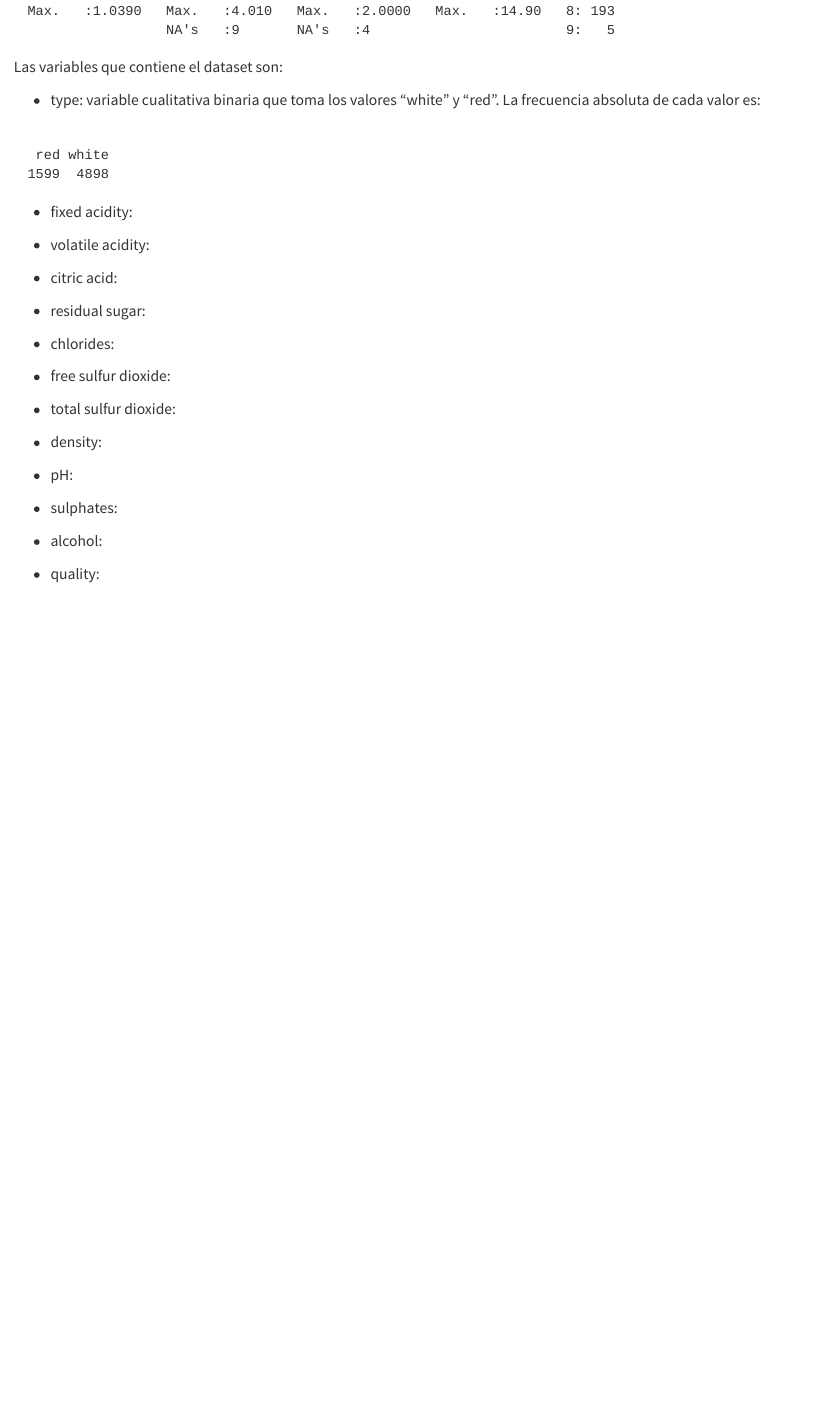
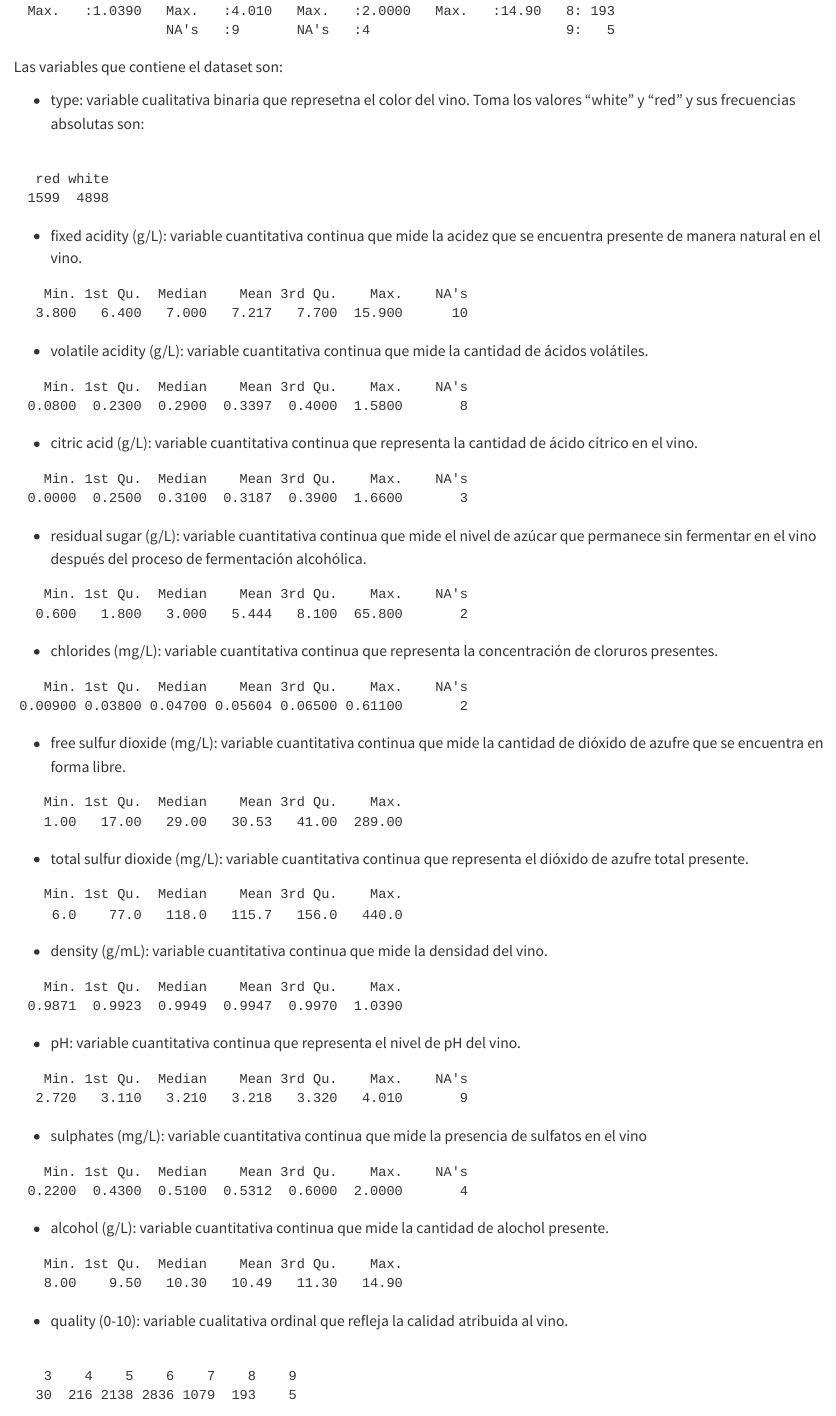
Before and after one commit to AngelAlamo/Trabajo_AD, a Quarto document (Doc_trabajo.qmd): the page in a window 1100 px wide, from 1410 px down. Rendered offline with R 4.5, knitr and Pandoc in place of Quarto, with nearby package versions; common packages that the code uses without loading them are loaded.

Commit message:
variables del dataset explicadas

````diff
--- a/Doc_trabajo.qmd
+++ b/Doc_trabajo.qmd
@@ -34,32 +34,107 @@ summary(wine)
 ```
 Las variables que contiene el dataset son:
 
-- type: variable cualitativa binaria que toma los valores "white" y "red". La frecuencia absoluta de cada valor es:
+- type: variable cualitativa binaria que represetna el color del vino. Toma los valores "white" y "red" y sus frecuencias absolutas son:
+
 
 ```{r}
 table(wine$type)
+```
 
+
+- fixed acidity (g/L): variable cuantitativa continua que mide la acidez que se encuentra presente de manera natural en el vino.
+
+
+```{r}
+summary(wine$`fixed acidity`)
 ```
-- fixed acidity:
 
-- volatile acidity:
 
-- citric acid:
+- volatile acidity (g/L): variable cuantitativa continua que mide la cantidad de ácidos volátiles.
 
-- residual sugar:
 
-- chlorides:
+```{r}
+summary(wine$`volatile acidity`)
+```
 
-- free sulfur dioxide:
 
-- total sulfur dioxide:
 
-- density:
+- citric acid (g/L): variable cuantitativa continua que representa la cantidad de ácido cítrico en el vino.
 
-- pH:
 
-- sulphates:
+```{r}
+summary(wine$`citric acid`)
+```
 
-- alcohol:
 
-- quality:
+- residual sugar (g/L): variable cuantitativa continua que mide el nivel de azúcar que permanece sin fermentar en el vino después del proceso de fermentación alcohólica.
+
+
+```{r}
+summary(wine$`residual sugar`)
+```
+
+
+- chlorides (mg/L): variable cuantitativa continua que representa la concentración de cloruros presentes.
+
+
+```{r}
+summary(wine$chlorides)
+```
+
+
+- free sulfur dioxide (mg/L): variable cuantitativa continua que mide la cantidad de dióxido de azufre que se encuentra en forma libre.
+
+
+```{r}
+summary(wine$`free sulfur dioxide`)
+```
+
+
+- total sulfur dioxide (mg/L): variable cuantitativa continua que representa el dióxido de azufre total presente.
+
+
+```{r}
+summary(wine$`total sulfur dioxide`)
+```
+
+
+- density (g/mL): variable cuantitativa continua que mide la densidad del vino.
+
+
+
+```{r}
+summary(wine$density)
+```
+
+
+- pH: variable cuantitativa continua que representa el nivel de pH del vino.
+
+
+```{r}
+summary(wine$pH)
+```
+
+
+- sulphates (mg/L): variable cuantitativa continua que mide la presencia de sulfatos en el vino
+
+
+```{r}
+summary(wine$sulphates)
+```
+
+
+- alcohol (g/L): variable cuantitativa continua que mide la cantidad de alochol presente.
+
+
+```{r}
+summary(wine$alcohol)
+```
+
+
+- quality (0-10): variable cualitativa ordinal que refleja la calidad atribuida al vino.
+
+
+```{r}
+table(wine$quality)
+```
````
